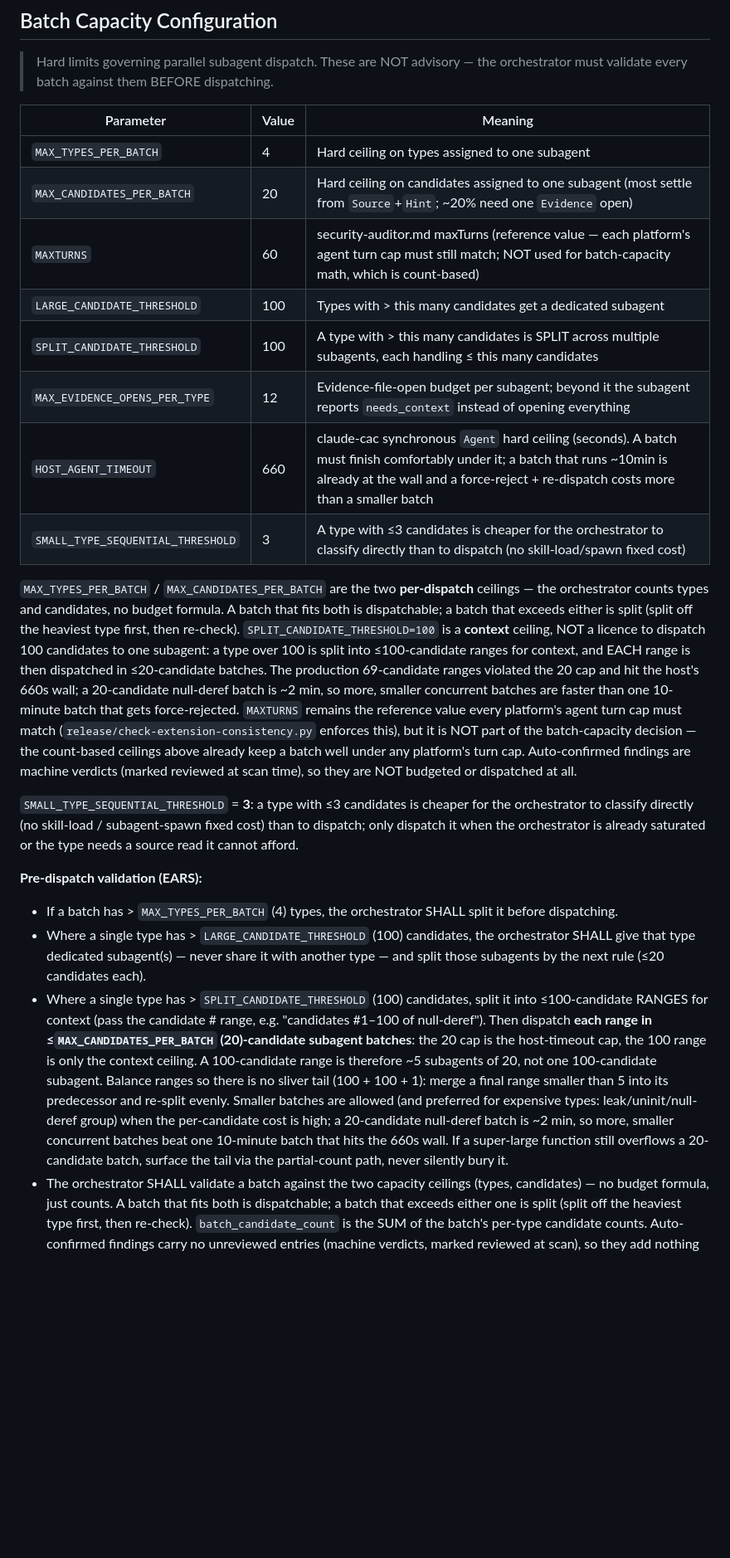
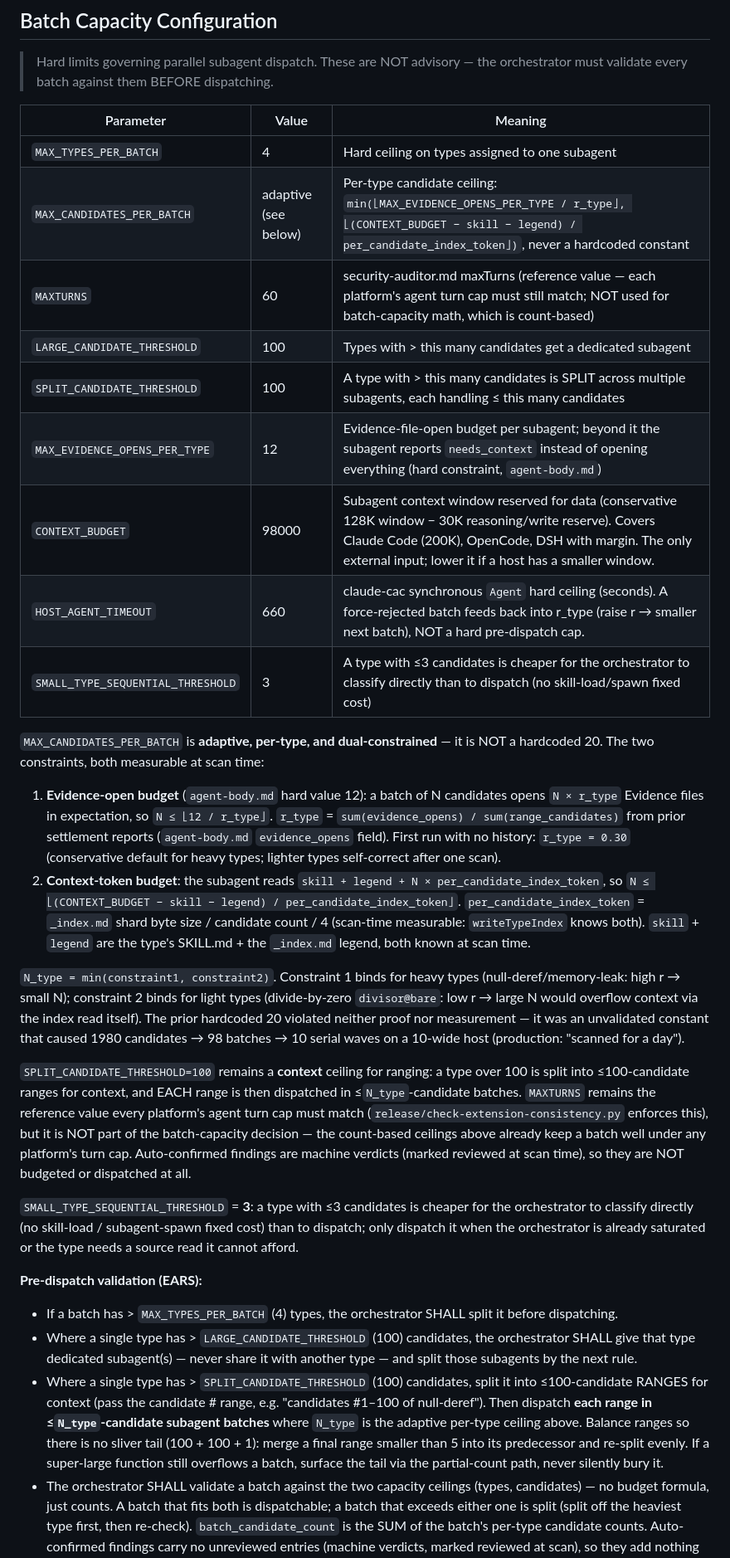
Before and after one commit to DannyAn/secguard-clang, a Markdown page: extension/shared/command-instructions.md, the part around one of its changes. Shown at 83% size. Drawn GitHub-style; blank space fills up the shorter version.

Commit message:
perf(extension): adaptive dual-constraint batch size + _index.md shard read
Replace hardcoded MAX_CANDIDATES_PER_BATCH=20 with per-type adaptive
N_type = min(floor(12/r_type), floor((CONTEXT_BUDGET - skill - legend) / per_candidate_index_token)).

Constraint 1 (Evidence-open budget, hard value 12 from agent-body.md):
N <= floor(12 / r_type), r_type measured from prior settlement report
evidence_opens/range_candidates. First run default r=0.30.

Constraint 2 (context-token budget): N <= floor((98000 - skill - legend)
/ per_candidate_index_token), all scan-time measurable. Binds for light
types where low r would let N overflow context via the index read itself.

660s wall becomes feedback (raise r_type on force-reject) not pre-dispatch cap.
Add _index.md shard read instruction for sharded types.

The prior 20 was an unvalidated constant: 1980 candidates -> 98 batches
-> 10 serial waves on a 10-wide host (production: scanned for a day).
Each quantity in the new formula is sourced from code, zero estimation.

```diff
--- a/extension/shared/command-instructions.md
+++ b/extension/shared/command-instructions.md
@@ -177,24 +177,40 @@ security scan and reading them makes the verdicts worthless. The scan dir
 | Parameter | Value | Meaning |
 |---|---|---|
 | `MAX_TYPES_PER_BATCH` | 4 | Hard ceiling on types assigned to one subagent |
-| `MAX_CANDIDATES_PER_BATCH` | 20 | Hard ceiling on candidates assigned to one subagent (most settle from `Source`+`Hint`; ~20% need one `Evidence` open) |
+| `MAX_CANDIDATES_PER_BATCH` | adaptive (see below) | Per-type candidate ceiling: `min(⌊MAX_EVIDENCE_OPENS_PER_TYPE / r_type⌋, ⌊(CONTEXT_BUDGET − skill − legend) / per_candidate_index_token⌋)`, never a hardcoded constant |
 | `MAXTURNS` | 60 | security-auditor.md maxTurns (reference value — each platform's agent turn cap must still match; NOT used for batch-capacity math, which is count-based) |
 | `LARGE_CANDIDATE_THRESHOLD` | 100 | Types with > this many candidates get a dedicated subagent |
 | `SPLIT_CANDIDATE_THRESHOLD` | 100 | A type with > this many candidates is SPLIT across multiple subagents, each handling ≤ this many candidates |
-| `MAX_EVIDENCE_OPENS_PER_TYPE` | 12 | Evidence-file-open budget per subagent; beyond it the subagent reports `needs_context` instead of opening everything |
-| `HOST_AGENT_TIMEOUT` | 660 | claude-cac synchronous `Agent` hard ceiling (seconds). A batch must finish comfortably under it; a batch that runs ~10min is already at the wall and a force-reject + re-dispatch costs more than a smaller batch |
+| `MAX_EVIDENCE_OPENS_PER_TYPE` | 12 | Evidence-file-open budget per subagent; beyond it the subagent reports `needs_context` instead of opening everything (hard constraint, `agent-body.md`) |
+| `CONTEXT_BUDGET` | 98000 | Subagent context window reserved for data (conservative 128K window − 30K reasoning/write reserve). Covers Claude Code (200K), OpenCode, DSH with margin. The only external input; lower it if a host has a smaller window. |
+| `HOST_AGENT_TIMEOUT` | 660 | claude-cac synchronous `Agent` hard ceiling (seconds). A force-rejected batch feeds back into r_type (raise r → smaller next batch), NOT a hard pre-dispatch cap. |
 | `SMALL_TYPE_SEQUENTIAL_THRESHOLD` | 3 | A type with ≤3 candidates is cheaper for the orchestrator to classify directly than to dispatch (no skill-load/spawn fixed cost) |
 
-`MAX_TYPES_PER_BATCH` / `MAX_CANDIDATES_PER_BATCH` are the two **per-dispatch**
-ceilings — the orchestrator counts types and candidates, no budget formula. A
-batch that fits both is dispatchable; a batch that exceeds either is split (split
-off the heaviest type first, then re-check). `SPLIT_CANDIDATE_THRESHOLD=100` is a
-**context** ceiling, NOT a licence to dispatch 100 candidates to one subagent:
-a type over 100 is split into ≤100-candidate ranges for context, and EACH range
-is then dispatched in ≤20-candidate batches. The production 69-candidate ranges
-violated the 20 cap and hit the host's 660s wall; a 20-candidate null-deref batch
-is ~2 min, so more, smaller concurrent batches are faster than one 10-minute batch
-that gets force-rejected. `MAXTURNS` remains the
+`MAX_CANDIDATES_PER_BATCH` is **adaptive, per-type, and dual-constrained** — it is
+NOT a hardcoded 20. The two constraints, both measurable at scan time:
+
+1. **Evidence-open budget** (`agent-body.md` hard value 12): a batch of N candidates
+   opens `N × r_type` Evidence files in expectation, so `N ≤ ⌊12 / r_type⌋`.
+   `r_type` = `sum(evidence_opens) / sum(range_candidates)` from prior settlement
+   reports (`agent-body.md` `evidence_opens` field). First run with no history:
+   `r_type = 0.30` (conservative default for heavy types; lighter types self-correct
+   after one scan).
+2. **Context-token budget**: the subagent reads `skill + legend + N × per_candidate_index_token`,
+   so `N ≤ ⌊(CONTEXT_BUDGET − skill − legend) / per_candidate_index_token⌋`.
+   `per_candidate_index_token` = `_index.md` shard byte size / candidate count / 4
+   (scan-time measurable: `writeTypeIndex` knows both). `skill` + `legend` are the
+   type's SKILL.md + the `_index.md` legend, both known at scan time.
+
+`N_type = min(constraint1, constraint2)`. Constraint 1 binds for heavy types
+(null-deref/memory-leak: high r → small N); constraint 2 binds for light types
+(divide-by-zero `divisor@bare`: low r → large N would overflow context via the
+index read itself). The prior hardcoded 20 violated neither proof nor measurement
+— it was an unvalidated constant that caused 1980 candidates → 98 batches →
+10 serial waves on a 10-wide host (production: "scanned for a day").
+
+`SPLIT_CANDIDATE_THRESHOLD=100` remains a **context** ceiling for ranging: a type
+over 100 is split into ≤100-candidate ranges for context, and EACH range is then
+dispatched in ≤`N_type`-candidate batches. `MAXTURNS` remains the
 reference value every platform's agent turn cap must match
 (`release/check-extension-consistency.py` enforces this), but it is NOT part of the
 batch-capacity decision — the count-based ceilings above already keep a batch well
@@ -208,8 +224,8 @@ the type needs a source read it cannot afford.
 
 **Pre-dispatch validation (EARS):**
 - If a batch has > `MAX_TYPES_PER_BATCH` (4) types, the orchestrator SHALL split it before dispatching.
-- Where a single type has > `LARGE_CANDIDATE_THRESHOLD` (100) candidates, the orchestrator SHALL give that type dedicated subagent(s) — never share it with another type — and split those subagents by the next rule (≤20 candidates each).
-- Where a single type has > `SPLIT_CANDIDATE_THRESHOLD` (100) candidates, split it into ≤100-candidate RANGES for context (pass the candidate # range, e.g. "candidates #1–100 of null-deref"). Then dispatch **each range in ≤`MAX_CANDIDATES_PER_BATCH` (20)-candidate subagent batches**: the 20 cap is the host-timeout cap, the 100 range is only the context ceiling. A 100-candidate range is therefore ~5 subagents of 20, not one 100-candidate subagent. Balance ranges so there is no sliver tail (100 + 100 + 1): merge a final range smaller than 5 into its predecessor and re-split evenly. Smaller batches are allowed (and preferred for expensive types: leak/uninit/null-deref group) when the per-candidate cost is high; a 20-candidate null-deref batch is ~2 min, so more, smaller concurrent batches beat one 10-minute batch that hits the 660s wall. If a super-large function still overflows a 20-candidate batch, surface the tail via the partial-count path, never silently bury it.
+- Where a single type has > `LARGE_CANDIDATE_THRESHOLD` (100) candidates, the orchestrator SHALL give that type dedicated subagent(s) — never share it with another type — and split those subagents by the next rule.
+- Where a single type has > `SPLIT_CANDIDATE_THRESHOLD` (100) candidates, split it into ≤100-candidate RANGES for context (pass the candidate # range, e.g. "candidates #1–100 of null-deref"). Then dispatch **each range in ≤`N_type`-candidate subagent batches** where `N_type` is the adaptive per-type ceiling above. Balance ranges so there is no sliver tail (100 + 100 + 1): merge a final range smaller than 5 into its predecessor and re-split evenly. If a super-large function still overflows a batch, surface the tail via the partial-count path, never silently bury it.
 - The orchestrator SHALL validate a batch against the two capacity ceilings (types,
   candidates) — no budget formula, just counts. A batch that fits both is
   dispatchable; a batch that exceeds either one is split (split off the heaviest
```
Also changed, not shown: other parts of extension/shared/command-instructions.md (+15 -1 lines).
